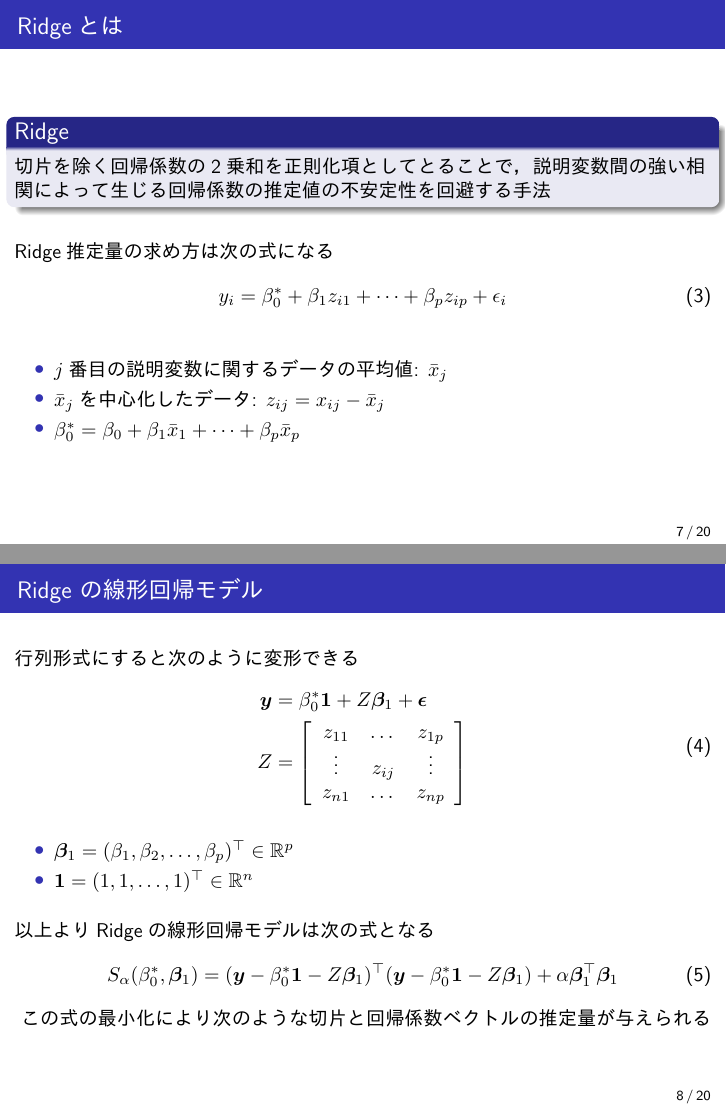
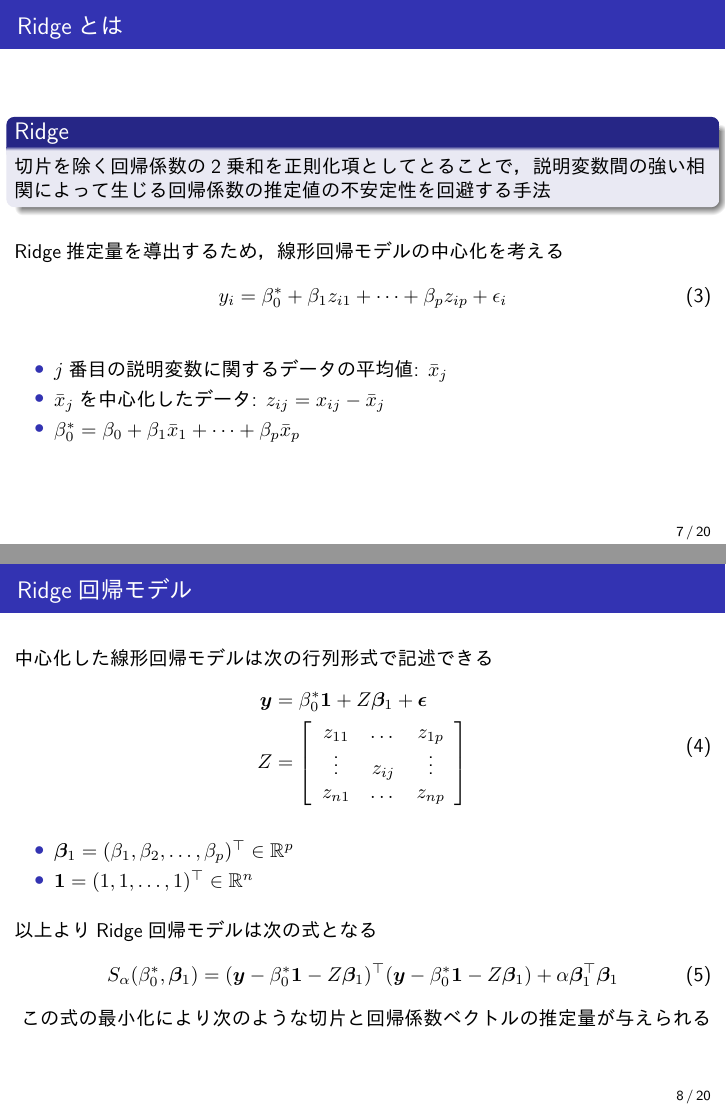
Before and after one commit to daishinmutaku/ridge_lasso, LaTeX slides (slide/beamer_template.tex): pages 8 and 9 of 21, joined at a grey line. The pictures show the PDF file slide/beamer_template.pdf that the author committed with the source.

Commit message:
確認の上修正

```diff
--- a/slide/beamer_template.tex
+++ b/slide/beamer_template.tex
@@ -105,12 +105,12 @@
         \item 回帰係数: $\bm{\beta}=(\beta_0, \beta_1, \dots , \beta_p)^{\top} \in \mathbb{R}^{p+1}$
     \end{itemize}
 \end{frame}
-\subsection{正則最小2乗法}
+\subsection{正則化最小2乗法}
 \begin{frame}{\insertsubsection}
     線形回帰モデルに次の正則化項を加える
     \begin{equation}
         S_{\alpha}(\bm{\beta}) =
-        \underset{\text{2乗誤差}}{\underline{
+        \underset{\text{2乗誤差の和}}{\underline{
             \sum_{i=1}^{n}\bigl(
         		y_i - (
         			\beta_0 + \sum_{j=1}^{p} \beta_j {x}_{ij}
@@ -141,7 +140,7 @@
         切片を除く回帰係数の2乗和を正則化項としてとることで，説明変数間の強い相関によって生じる回帰係数の推定値の不安定性を回避する手法
     \end{block}
     \vspace{10pt}
-    Ridge推定量の求め方は次の式になる
+    Ridge推定量を導出するため，線形回帰モデルの中心化を考える
     \begin{equation}
         y_i = \beta_0^* + \beta_1 z_{i1} + \dots + \beta_p z_{ip} + \epsilon_i
 	\label{eq:linear_model_centering}
@@ -152,9 +151,9 @@
 	\item $\beta_0^* = \beta_0 + \beta_1 \bar{x}_{1} + \dots + \beta_p \bar{x}_{p}$
     \end{itemize}
 \end{frame}
-\subsection{Ridge の線形回帰モデル}
+\subsection{Ridge回帰モデル}
 \begin{frame}{\insertsubsection}
-    行列形式にすると次のように変形できる
+    中心化した線形回帰モデルは次の行列形式で記述できる
     \begin{equation}
 	\begin{split}
 		\bm{y} &= \beta_0^* \bm{1} + Z \bm{\beta}_1 + \bm{\epsilon}\\
@@ -173,7 +172,7 @@
 	\item $ \bm{1} = (1, 1, \dots , 1)^{\top} \in \mathbb{R}^n$
     \end{itemize}
     \vspace{10pt}
-    以上よりRidgeの線形回帰モデルは次の式となる
+    以上よりRidge回帰モデルは次の式となる
     \begin{equation}
         	S_{\alpha}(\beta_0^* , \bm{\beta}_1) = (\bm{y} - \beta_0^* \bm{1} - Z \bm{\beta}_1)^{\top} (\bm{y} - \beta_0^* \bm{1} - Z \bm{\beta}_1) + \alpha \bm{\beta}_1^{\top} \bm{\beta}_1
     	\label{eq:ridge_estimate}
@@ -183,7 +182,11 @@
 \end{frame}
 \subsection{Ridgeの推定量}
 \begin{frame}{\insertsubsection}
-        切片: $\hat{\beta_0^*} = \bar{y} = \frac{\sum_{i=1}^{n}{y_i}}{n}$，回帰係数ベクトル: $\hat{\bm{\beta}_1} = (Z^{\top}Z + \alpha I_p)^{-1} Z^{\top} \bm{y}$\\
+	中心化したRidge回帰モデルの推定量
+	\begin{itemize}
+	\item 切片: $\hat{\beta_0^*} = \bar{y} = \frac{\sum_{i=1}^{n}{y_i}}{n}$
+	\item 回帰係数ベクトル: $\hat{\bm{\beta}_1} = (Z^{\top}Z + \alpha I_p)^{-1} Z^{\top} \bm{y}$
+	\end{itemize}
     \vspace{10pt}
     この結果から式\eqref{eq:linear_model_origin}の切片は$\hat{\beta_0} = \bar{y} - \hat{\beta}_1 \bar{x}_1 - \dots - \hat{\beta_p} \bar{x}_p$と推定される\\
     \vspace{10pt}
```
Also changed, not shown: paper/paper.tex (+2 -2 lines), paper/paper.pdf, slide/beamer_template.pdf, slide/beamer_template.tex (19 more changed lines). Lines whose indentation alone changed are shown as unchanged.
